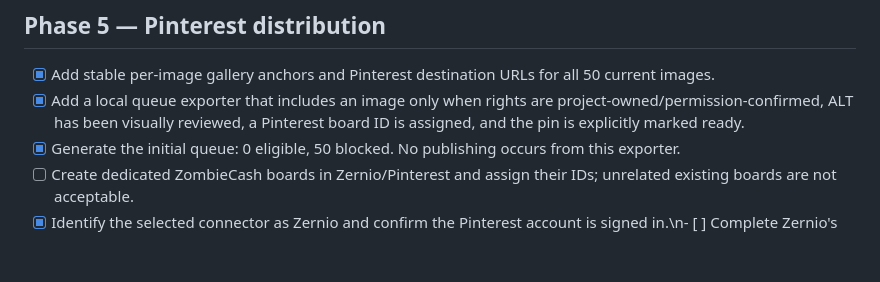
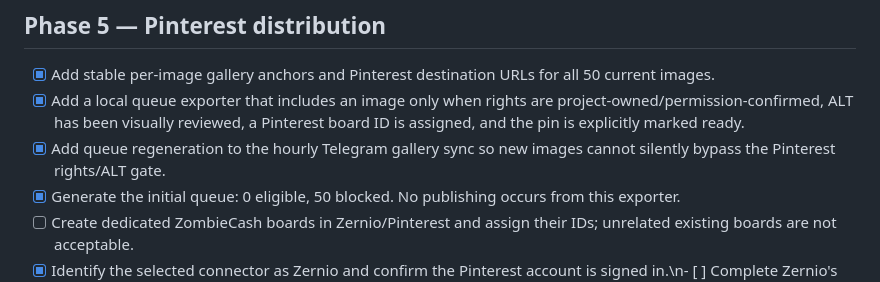
Before and after one commit to zombcash/zombcash.github.io, a Markdown page: GROWTH-AND-GALLERY-ROADMAP.md, the part around the change. Drawn GitHub-style; blank space fills up the shorter version.

Commit message:
Document scheduled Pinterest queue regeneration

```diff
--- a/GROWTH-AND-GALLERY-ROADMAP.md
+++ b/GROWTH-AND-GALLERY-ROADMAP.md
@@ -110,6 +110,7 @@ For every image:
 ## Phase 5 — Pinterest distribution
 - [x] Add stable per-image gallery anchors and Pinterest destination URLs for all 50 current images.
 - [x] Add a local queue exporter that includes an image only when rights are project-owned/permission-confirmed, ALT has been visually reviewed, a Pinterest board ID is assigned, and the pin is explicitly marked ready.
+- [x] Add queue regeneration to the hourly Telegram gallery sync so new images cannot silently bypass the Pinterest rights/ALT gate.
 - [x] Generate the initial queue: 0 eligible, 50 blocked. No publishing occurs from this exporter.
 - [ ] Create dedicated ZombieCash boards in Zernio/Pinterest and assign their IDs; unrelated existing boards are not acceptable.
 - [x] Identify the selected connector as Zernio and confirm the Pinterest account is signed in.\n- [ ] Complete Zernio's default-board selection using a dedicated ZombieCash board; existing unrelated boards should not be used.\n- Connect the ZombieCash Pinterest business/account using Zernio only after board setup is complete.
```
